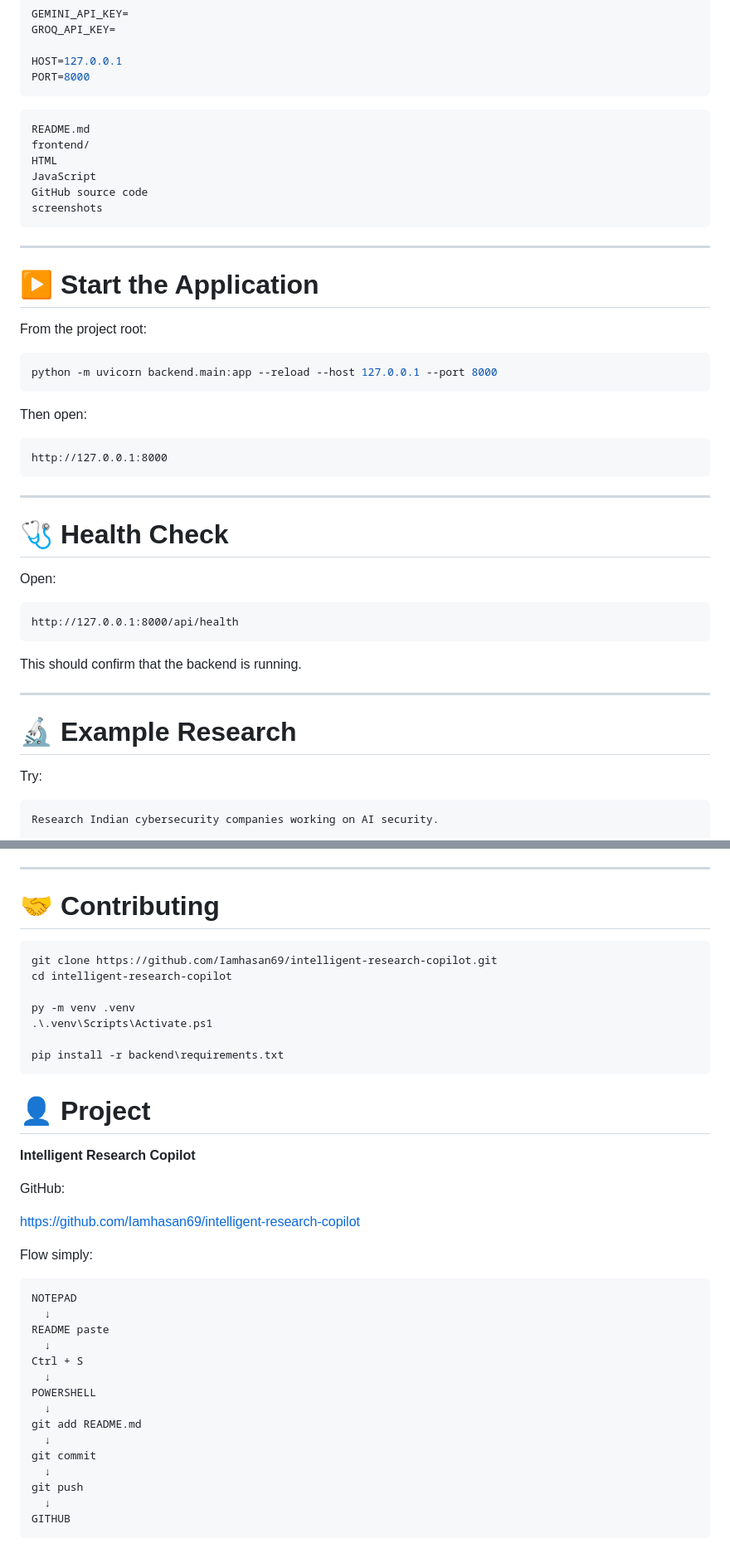
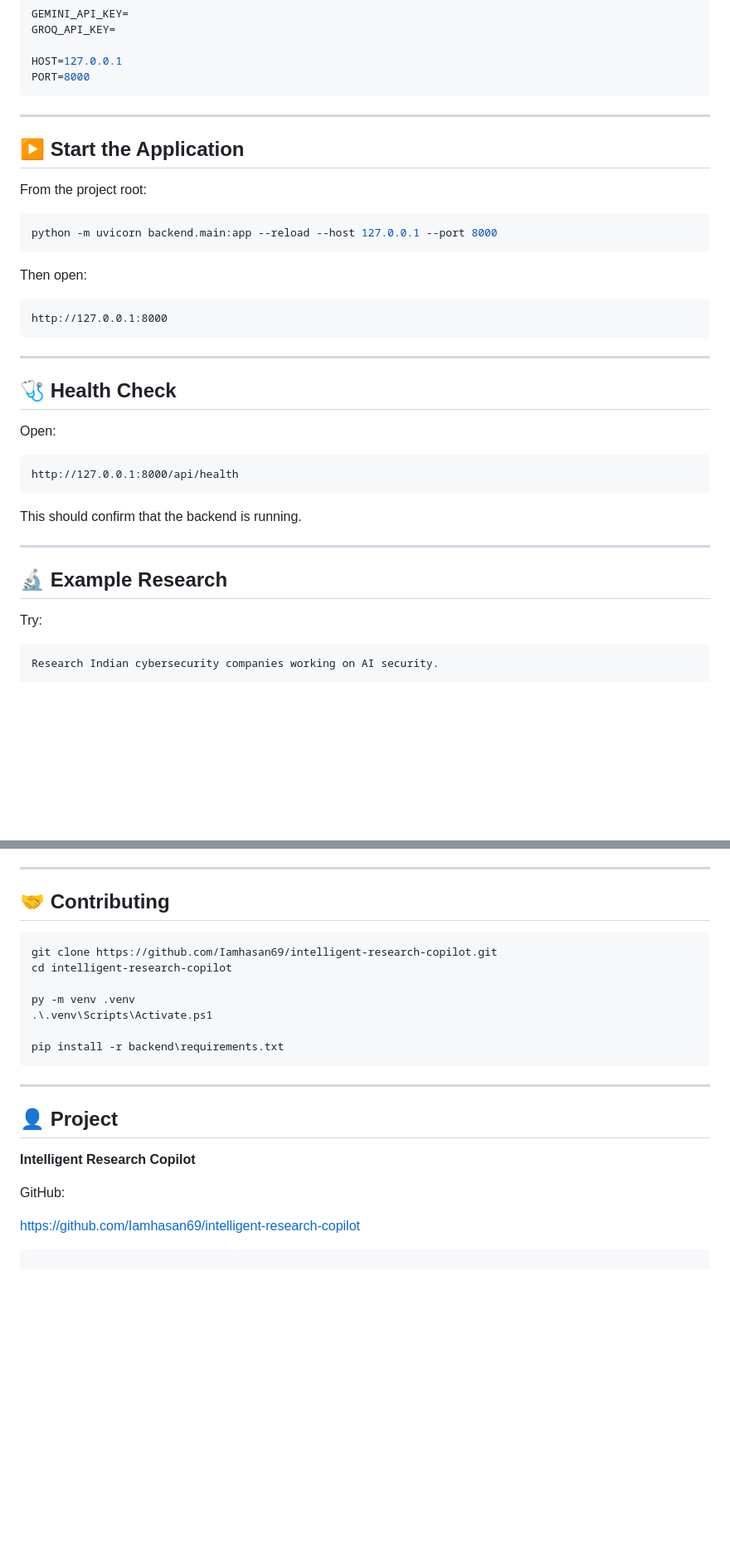
Before and after one commit to Iamhasan69/intelligent-research-copilot, a Markdown page: README.md, 2 parts joined by grey strips. Shown at 83% size. Drawn GitHub-style; blank space fills up the shorter version.

Commit message:
Update README.md for improved structure and clarity

````diff
--- a/README.md
+++ b/README.md
@@ -432,18 +435,9 @@ HOST=127.0.0.1
 PORT=8000
 ```
 
-```text
-README.md
-frontend/
-HTML
-JavaScript
-GitHub source code
-screenshots
-```
-
 ---
 
-# ▶️ Start the Application
+## ▶️ Start the Application
 
 From the project root:
 
@@ -459,7 +453,7 @@ http://127.0.0.1:8000
 
 ---
 
-# 🩺 Health Check
+## 🩺 Health Check
 
 Open:
 
@@ -471,7 +465,7 @@ This should confirm that the backend is running.
 
 ---
 
-# 🔬 Example Research
+## 🔬 Example Research
 
 Try:
 
@@ -600,7 +601,7 @@ Respect privacy, source licenses and applicable policies.
 
 ---
 
-# 🤝 Contributing
+## 🤝 Contributing
 
 ```powershell
 git clone https://github.com/Iamhasan69/intelligent-research-copilot.git
@@ -612,7 +613,9 @@ py -m venv .venv
 pip install -r backend\requirements.txt
 ```
 
-# 👤 Project
+---
+
+## 👤 Project
 
 **Intelligent Research Copilot**
 
@@ -620,22 +623,5 @@ GitHub:
 
 [https://github.com/Iamhasan69/intelligent-research-copilot](https://github.com/Iamhasan69/intelligent-research-copilot)
 
-Flow simply:
 
-```text
-NOTEPAD
-  ↓
-README paste
-  ↓
-Ctrl + S
-  ↓
-POWERSHELL
-  ↓
-git add README.md
-  ↓
-git commit
-  ↓
-git push
-  ↓
-GITHUB
 ```
````
Also changed, not shown: other parts of README.md (+37 -27 lines).
